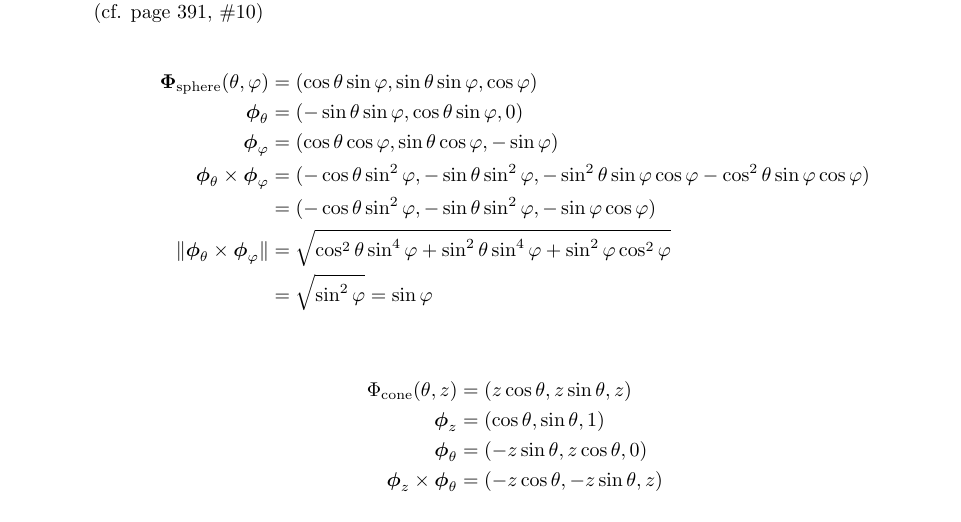
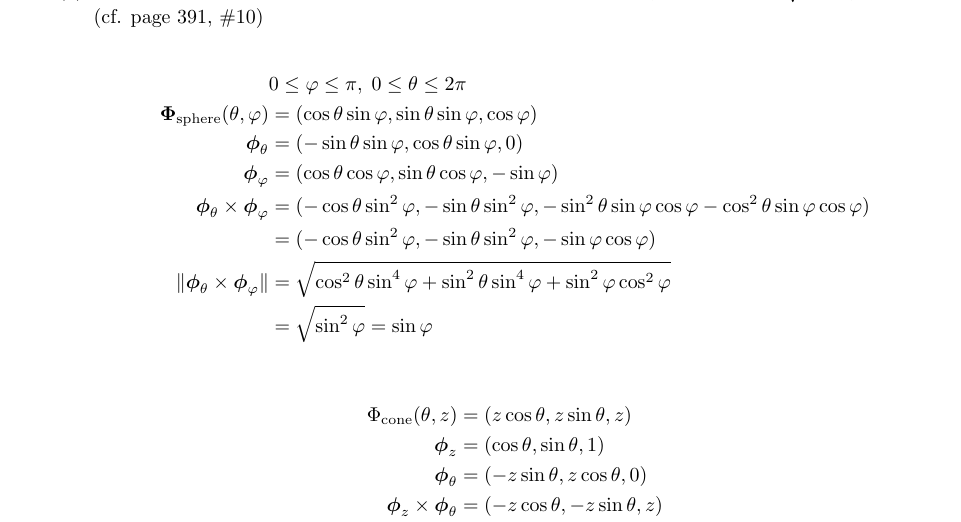
Before and after one commit to poonkeegan/school, a LaTeX document (matb42/a7.tex): part of page 4 of 9, cut so that both start at the same text. Compiled offline with pdfLaTeX.

Commit message:
Mon Mar 12 18:19:12 EDT 2018

```diff
--- a/matb42/a7.tex
+++ b/matb42/a7.tex
@@ -87,6 +87,7 @@ Mar 13th 2018}
         (cf. page 391, \#10)
 
         \begin{align*}
+            & 0 \leq \varphi \leq \pi , \; 0 \leq \theta \leq 2\pi \\
             \boldsymbol \Phi_{\text{sphere}} (\theta, \varphi) &= (\cos \theta \sin \varphi, \sin \theta \sin \varphi, \cos \varphi) \\
             \boldsymbol \phi_{\theta} &= (- \sin \theta \sin \varphi, \cos \theta \sin \varphi, 0)\\
             \boldsymbol \phi_{\varphi} &= (\cos \theta \cos \varphi, \sin \theta \cos \varphi, -\sin \varphi) \\
```
Also changed, not shown: matb42/a7.pdf.
